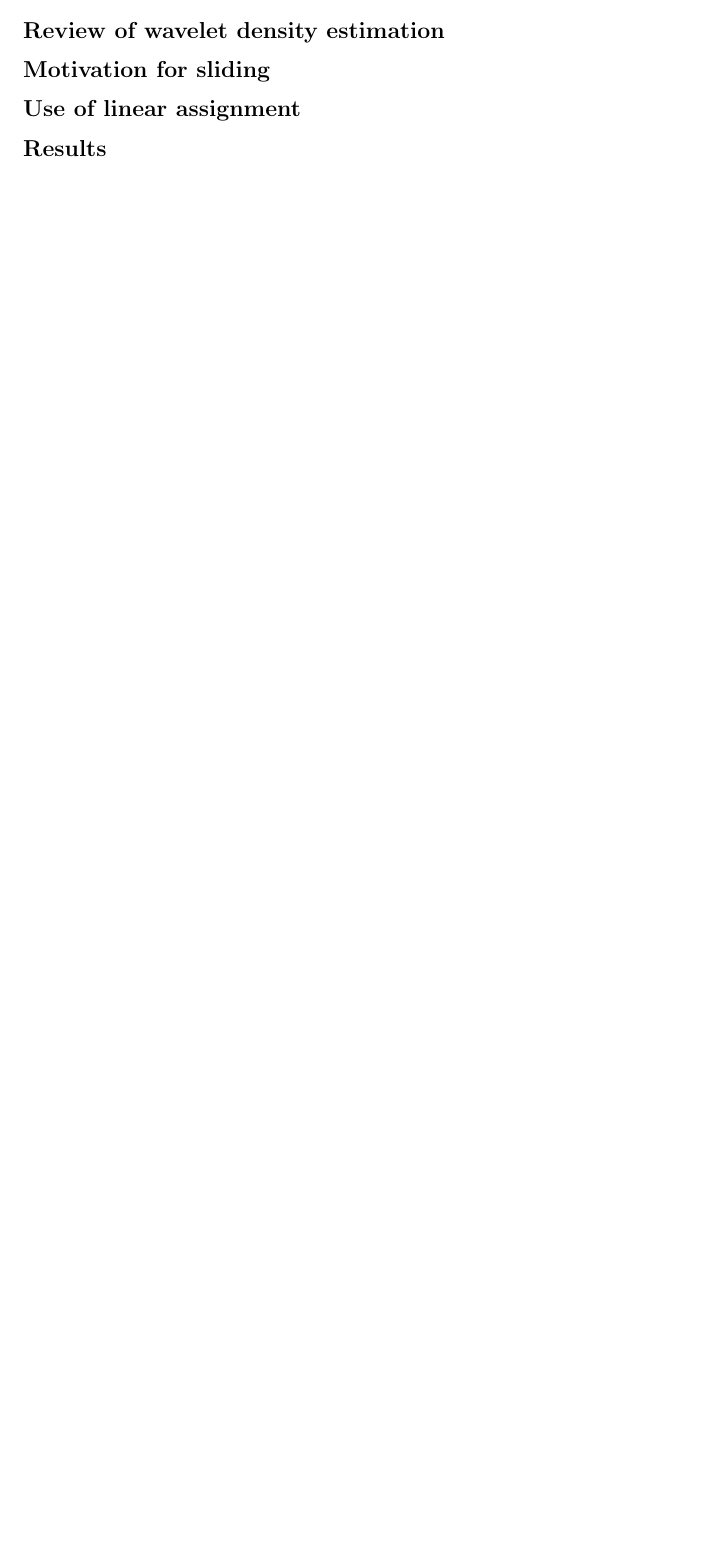
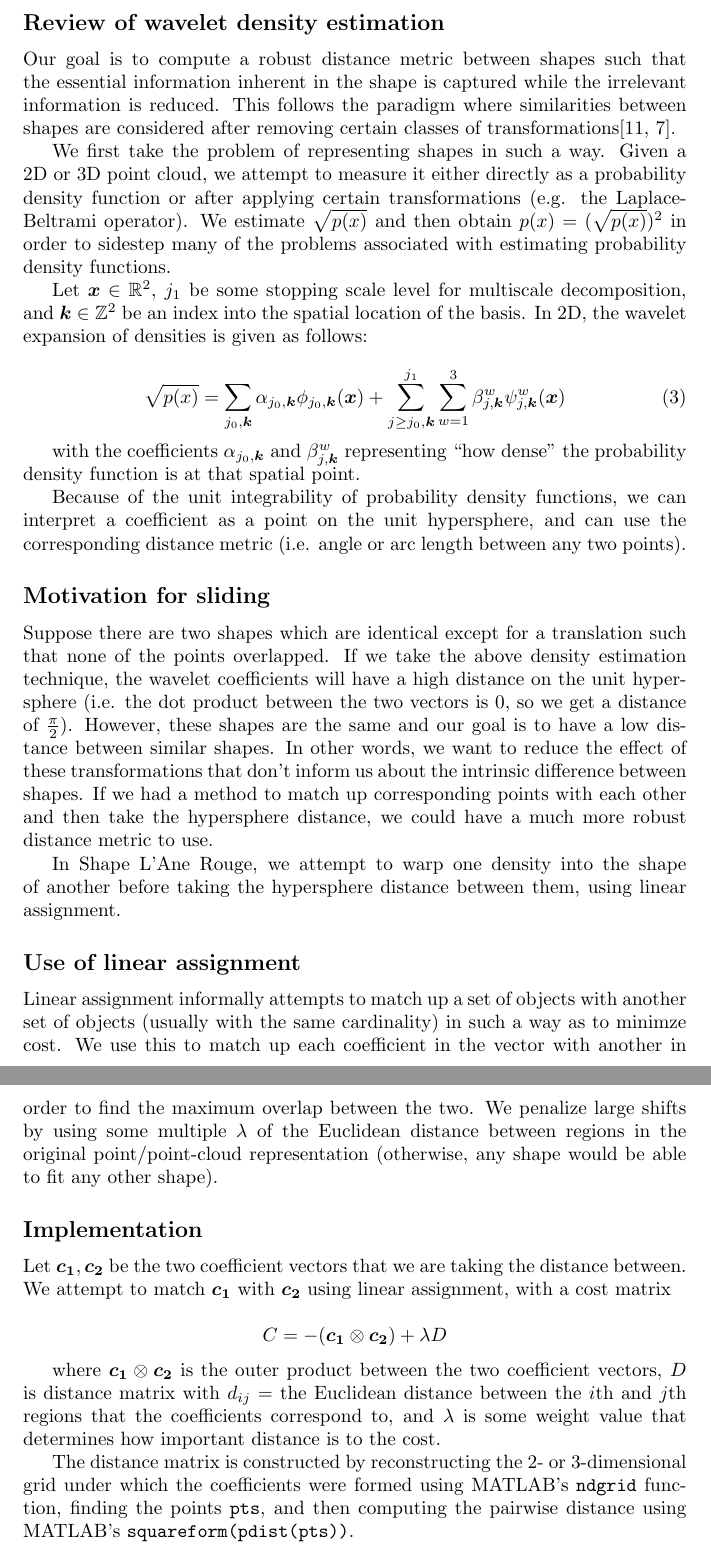
Before and after one commit to 1heart/amalthea, a LaTeX paper (writing/tech_report_1.tex, which reads writing/tex/sliding_wavelets.tex): part of page 13 of 14 before the commit and two parts of pages 14 and 15 of 16 after it, the two joined at a grey line, cut so that both start at the same text, the shorter picture padded with empty space. Compiled offline with pdfLaTeX.

Commit message:
Sliding wavelet coefficients writeup

```diff
--- a/writing/tech_report_1.tex
+++ b/writing/tech_report_1.tex
@@ -2,6 +2,7 @@
 
 \usepackage{float}
 \usepackage{amsmath}
+\usepackage{bm}
 \usepackage{amsbsy}
 \usepackage{amsthm}
 \usepackage{amssymb}
--- a/writing/tex/sliding_wavelets.tex
+++ b/writing/tex/sliding_wavelets.tex
@@ -8,10 +10,49 @@ We use a feature representation that incorporates the use of a density estimatio
 
 \subsection*{Review of wavelet density estimation}
 
+Our goal is to compute a robust distance metric between shapes such that the essential information inherent in the shape is captured while the irrelevant information is reduced. This follows the paradigm where similarities between shapes are considered after removing certain classes of transformations\cite{peter2008shape,klein1893comparative}.
+
+We first take the problem of representing shapes in such a way. Given a 2D or 3D point cloud, we attempt to measure it either directly as a probability density function or after applying certain transformations (e.g. the Laplace-Beltrami operator). We estimate $\sqrt{p(x)}$ and then obtain $p(x) = (\sqrt{p(x)})^2$ in order to sidestep many of the problems associated with estimating probability density functions.
+
+Let $\bm{x} \in \mathbb{R}^2$, $j_1$ be some stopping scale level for multiscale decomposition, and $\bm{k} \in \mathbb{Z}^2$ be an index into the spatial location of the basis. In 2D, the wavelet expansion of densities is given as follows:
+
+\begin{equation}
+\sqrt{p(x)} =
+\sum_{j_0,\bm{k}}
+	\alpha_{j_0,\bm{k}}
+	\phi_{j_0,\bm{k}}(\bm{x})
++
+\sum_{j\geq j_0, \bm{k}}^{j_1}
+\sum_{w=1}^3
+	\beta_{j,\bm{k}}^{w}
+	\psi_{j,\bm{k}}^{w}(\bm{x})
+\end{equation}
+
+with the coefficients $\alpha_{j_0, \bm{k}}$ and $\beta_{j,\bm{k}}^w$ representing ``how dense'' the probability density function is at that spatial point.
+
+Because of the unit integrability of probability density functions, we can interpret a coefficient as a point on the unit hypersphere, and can use the corresponding distance metric (i.e. angle or arc length between any two points).
+
 \subsection*{Motivation for sliding}
+
+Suppose there are two shapes which are identical except for a translation such that none of the points overlapped.
+If we take the above density estimation technique, the wavelet coefficients will have a high distance on the unit hypersphere (i.e. the dot product between the two vectors is 0, so we get a distance of $\frac{\pi}{2}$).
+% TODO: add illustration
+However, these shapes are the same and our goal is to have a low distance between similar shapes. In other words, we want to reduce the effect of these transformations that don't inform us about the intrinsic difference between shapes. If we had a method to match up corresponding points with each other and then take the hypersphere distance, we could have a much more robust distance metric to use.
+
+In Shape L'Ane Rouge, we attempt to warp one density into the shape of another before taking the hypersphere distance between them, using linear assignment.
 
 \subsection*{Use of linear assignment}
 
-\subsection*{Results}
+Linear assignment informally attempts to match up a set of objects with another set of objects (usually with the same cardinality) in such a way as to minimze cost. We use this to match up each coefficient in the vector with another in order to find the maximum overlap between the two. We penalize large shifts by using some multiple $\lambda$ of the Euclidean distance between regions in the original point/point-cloud representation (otherwise, any shape would be able to fit any other shape).
+
+\subsection*{Implementation}
+
+Let $\bm{c_1}, \bm{c_2}$ be the two coefficient vectors that we are taking the distance between. We attempt to match $\bm{c_1}$ with $\bm{c_2}$ using linear assignment, with a cost matrix
+
+$$ C = -(\bm{c_1} \otimes \bm{c_2}) + \lambda D$$
+
+where $\bm{c_1} \otimes \bm{c_2}$ is the outer product between the two coefficient vectors, $D$ is distance matrix with $d_{ij}=$ the Euclidean distance between the $i$th and $j$th regions that the coefficients correspond to, and $\lambda$ is some weight value that determines how important distance is to the cost.
+
+The distance matrix is constructed by reconstructing the 2- or 3-dimensional grid under which the coefficients were formed using MATLAB's \texttt{ndgrid} function, finding the points \texttt{pts}, and then computing the pairwise distance using MATLAB's \texttt{squareform(pdist(pts))}.
 
 \end{document}
```
Also changed, not shown: writing/tech_report_1.bib (+19 -0 lines), writing/tech_report_1.pdf, writing/tex/sliding_wavelets.pdf, writing/tex/sliding_wavelets.tex (4 more changed lines).
